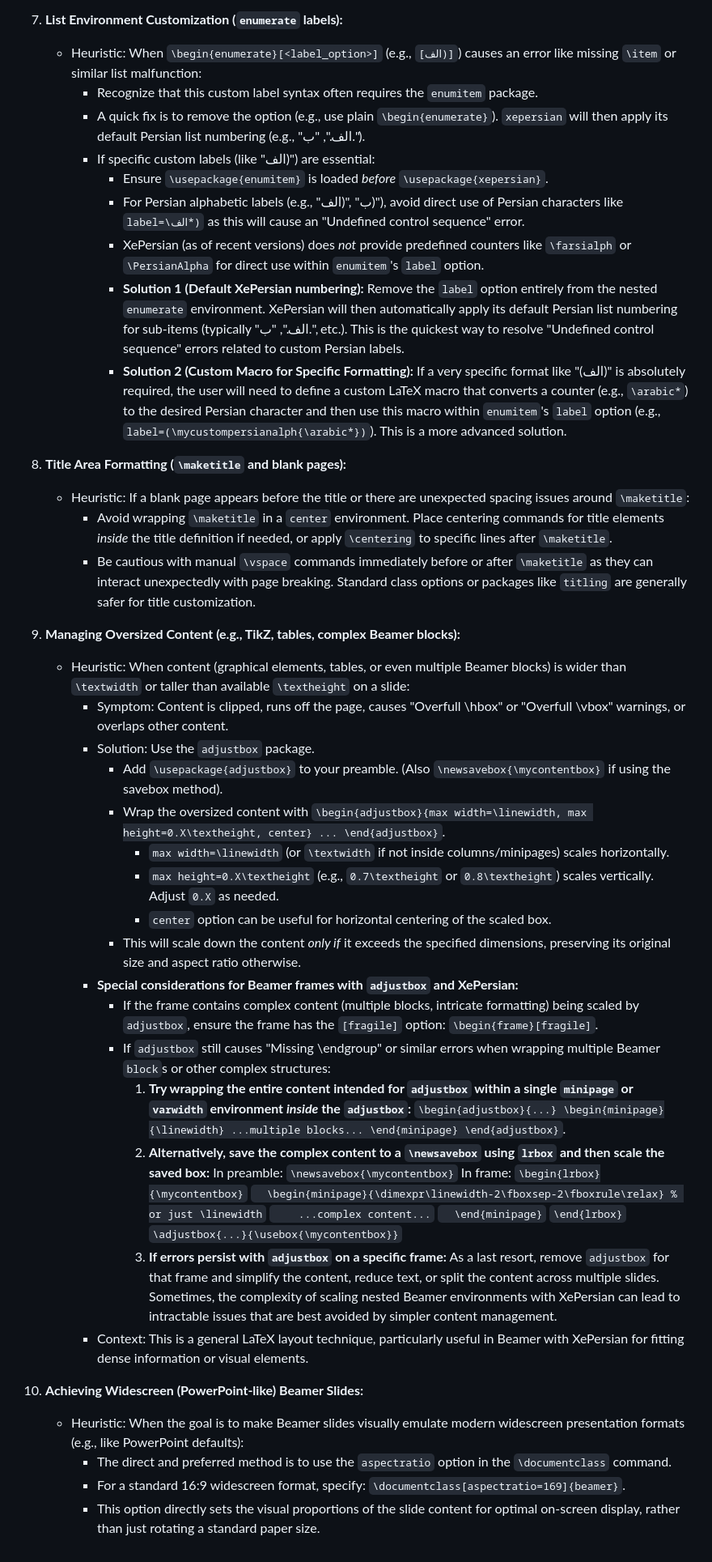
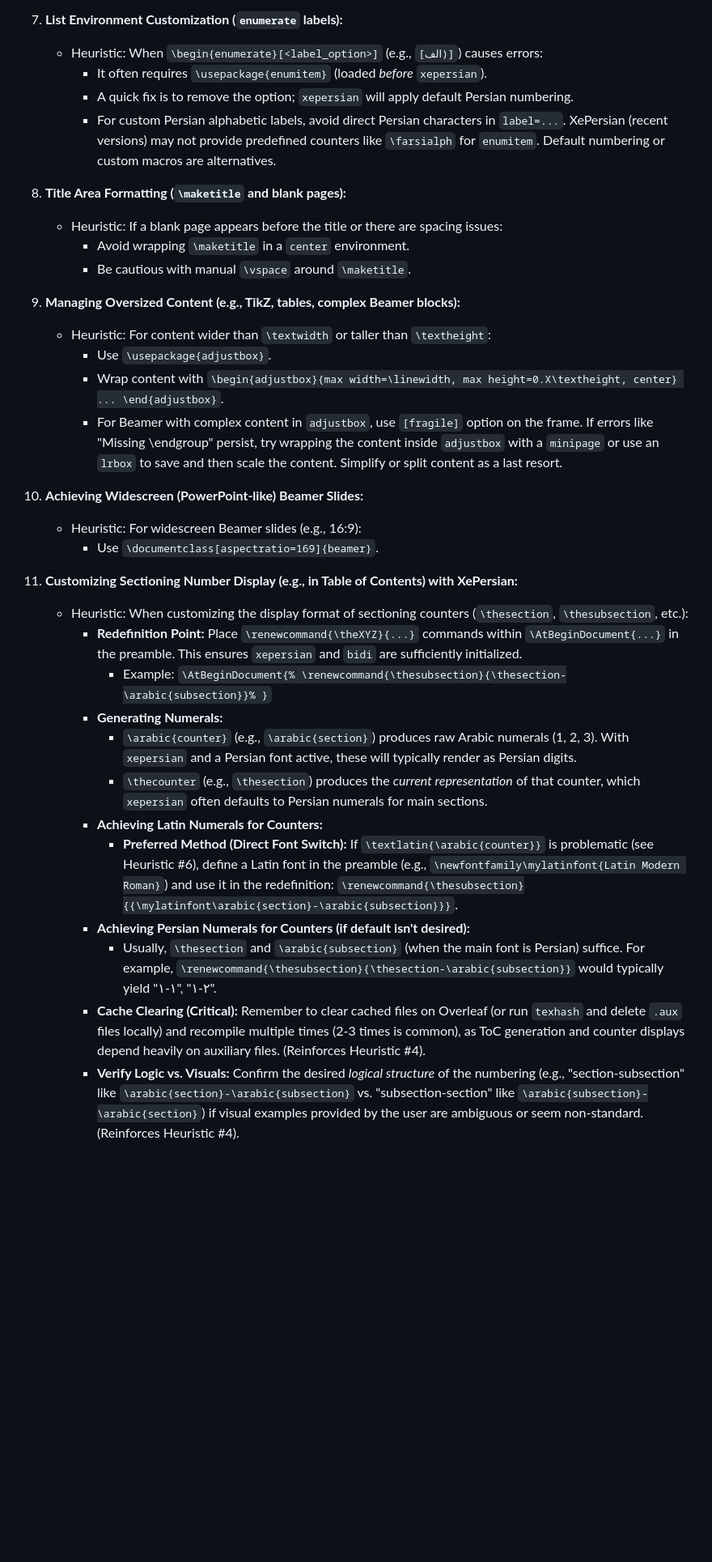
Before and after one commit to Swampland2553/Boastful6466, a Markdown page: prompts/XePersian_Debug_Heuristics.md, the part around one of its changes. Shown at 81% size. GitHub-like rendering; blank space fills up the shorter version.

```diff
--- a/prompts/XePersian_Debug_Heuristics.md
+++ b/prompts/XePersian_Debug_Heuristics.md
@@ -65,49 +61,35 @@ Here is the revised and enhanced list of "Problem-Solving Learnings & Heuristics
 
 7.  **List Environment Customization (`enumerate` labels):**
-    *   Heuristic: When `\begin{enumerate}[<label_option>]` (e.g., `[الف)]`) causes an error like missing `\item` or similar list malfunction:
-        *   Recognize that this custom label syntax often requires the `enumitem` package.
-        *   A quick fix is to remove the option (e.g., use plain `\begin{enumerate}`). `xepersian` will then apply its default Persian list numbering (e.g., "الف.", "ب.").
-        *   If specific custom labels (like "الف)") are essential:
-            *   Ensure `\usepackage{enumitem}` is loaded *before* `\usepackage{xepersian}`.
-            *   For Persian alphabetic labels (e.g., "الف)", "ب)"), avoid direct use of Persian characters like `label=\الف*)` as this will cause an "Undefined control sequence" error.
-            *   XePersian (as of recent versions) does *not* provide predefined counters like `\farsialph` or `\PersianAlpha` for direct use within `enumitem`'s `label` option.
-            *   **Solution 1 (Default XePersian numbering):** Remove the `label` option entirely from the nested `enumerate` environment. XePersian will then automatically apply its default Persian list numbering for sub-items (typically "الف.", "ب.", etc.). This is the quickest way to resolve "Undefined control sequence" errors related to custom Persian labels.
-            *   **Solution 2 (Custom Macro for Specific Formatting):** If a very specific format like "(الف)" is absolutely required, the user will need to define a custom LaTeX macro that converts a counter (e.g., `\arabic*`) to the desired Persian character and then use this macro within `enumitem`'s `label` option (e.g., `label=(\mycustompersianalph{\arabic*})`). This is a more advanced solution.
+    *   Heuristic: When `\begin{enumerate}[<label_option>]` (e.g., `[الف)]`) causes errors:
+        *   It often requires `\usepackage{enumitem}` (loaded *before* `xepersian`).
+        *   A quick fix is to remove the option; `xepersian` will apply default Persian numbering.
+        *   For custom Persian alphabetic labels, avoid direct Persian characters in `label=...`. XePersian (recent versions) may not provide predefined counters like `\farsialph` for `enumitem`. Default numbering or custom macros are alternatives.
 
 8.  **Title Area Formatting (`\maketitle` and blank pages):**
-    *   Heuristic: If a blank page appears before the title or there are unexpected spacing issues around `\maketitle`:
-        *   Avoid wrapping `\maketitle` in a `center` environment. Place centering commands for title elements *inside* the title definition if needed, or apply `\centering` to specific lines after `\maketitle`.
-        *   Be cautious with manual `\vspace` commands immediately before or after `\maketitle` as they can interact unexpectedly with page breaking. Standard class options or packages like `titling` are generally safer for title customization.
+    *   Heuristic: If a blank page appears before the title or there are spacing issues:
+        *   Avoid wrapping `\maketitle` in a `center` environment.
+        *   Be cautious with manual `\vspace` around `\maketitle`.
 
 9.  **Managing Oversized Content (e.g., TikZ, tables, complex Beamer blocks):**
-    *   Heuristic: When content (graphical elements, tables, or even multiple Beamer blocks) is wider than `\textwidth` or taller than available `\textheight` on a slide:
-        *   Symptom: Content is clipped, runs off the page, causes "Overfull \hbox" or "Overfull \vbox" warnings, or overlaps other content.
-        *   Solution: Use the `adjustbox` package.
-            *   Add `\usepackage{adjustbox}` to your preamble. (Also `\newsavebox{\mycontentbox}` if using the savebox method).
-            *   Wrap the oversized content with `\begin{adjustbox}{max width=\linewidth, max height=0.X\textheight, center} ... \end{adjustbox}`.
-                *   `max width=\linewidth` (or `\textwidth` if not inside columns/minipages) scales horizontally.
-                *   `max height=0.X\textheight` (e.g., `0.7\textheight` or `0.8\textheight`) scales vertically. Adjust `0.X` as needed.
-                *   `center` option can be useful for horizontal centering of the scaled box.
-            *   This will scale down the content *only if* it exceeds the specified dimensions, preserving its original size and aspect ratio otherwise.
-        *   **Special considerations for Beamer frames with `adjustbox` and XePersian:**
-            *   If the frame contains complex content (multiple blocks, intricate formatting) being scaled by `adjustbox`, ensure the frame has the `[fragile]` option: `\begin{frame}[fragile]`.
-            *   If `adjustbox` still causes "Missing \endgroup" or similar errors when wrapping multiple Beamer `block`s or other complex structures:
-                1.  **Try wrapping the entire content intended for `adjustbox` within a single `minipage` or `varwidth` environment *inside* the `adjustbox`:**
-                    `\begin{adjustbox}{...} \begin{minipage}{\linewidth} ...multiple blocks... \end{minipage} \end{adjustbox}`.
-                2.  **Alternatively, save the complex content to a `\newsavebox` using `lrbox` and then scale the saved box:**
-                    In preamble: `\newsavebox{\mycontentbox}`
-                    In frame:
-                    `\begin{lrbox}{\mycontentbox}`
-                    `  \begin{minipage}{\dimexpr\linewidth-2\fboxsep-2\fboxrule\relax} % or just \linewidth`
-                    `    ...complex content...`
-                    `  \end{minipage}`
-                    `\end{lrbox}`
-                    `\adjustbox{...}{\usebox{\mycontentbox}}`
-                3.  **If errors persist with `adjustbox` on a specific frame:** As a last resort, remove `adjustbox` for that frame and simplify the content, reduce text, or split the content across multiple slides. Sometimes, the complexity of scaling nested Beamer environments with XePersian can lead to intractable issues that are best avoided by simpler content management.
-        *   Context: This is a general LaTeX layout technique, particularly useful in Beamer with XePersian for fitting dense information or visual elements.
+    *   Heuristic: For content wider than `\textwidth` or taller than `\textheight`:
+        *   Use `\usepackage{adjustbox}`.
+        *   Wrap content with `\begin{adjustbox}{max width=\linewidth, max height=0.X\textheight, center} ... \end{adjustbox}`.
+        *   For Beamer with complex content in `adjustbox`, use `[fragile]` option on the frame. If errors like "Missing \endgroup" persist, try wrapping the content inside `adjustbox` with a `minipage` or use an `lrbox` to save and then scale the content. Simplify or split content as a last resort.
 
 10. **Achieving Widescreen (PowerPoint-like) Beamer Slides:**
-    *   Heuristic: When the goal is to make Beamer slides visually emulate modern widescreen presentation formats (e.g., like PowerPoint defaults):
-        *   The direct and preferred method is to use the `aspectratio` option in the `\documentclass` command.
-        *   For a standard 16:9 widescreen format, specify: `\documentclass[aspectratio=169]{beamer}`.
-        *   This option directly sets the visual proportions of the slide content for optimal on-screen display, rather than just rotating a standard paper size.
+    *   Heuristic: For widescreen Beamer slides (e.g., 16:9):
+        *   Use `\documentclass[aspectratio=169]{beamer}`.
+
+11. **Customizing Sectioning Number Display (e.g., in Table of Contents) with XePersian:**
+    *   Heuristic: When customizing the display format of sectioning counters (`\thesection`, `\thesubsection`, etc.):
+        *   **Redefinition Point:** Place `\renewcommand{\theXYZ}{...}` commands within `\AtBeginDocument{...}` in the preamble. This ensures `xepersian` and `bidi` are sufficiently initialized.
+            *   Example: `\AtBeginDocument{% \renewcommand{\thesubsection}{\thesection-\arabic{subsection}}% }`
+        *   **Generating Numerals:**
+            *   `\arabic{counter}` (e.g., `\arabic{section}`) produces raw Arabic numerals (1, 2, 3). With `xepersian` and a Persian font active, these will typically render as Persian digits.
+            *   `\thecounter` (e.g., `\thesection`) produces the *current representation* of that counter, which `xepersian` often defaults to Persian numerals for main sections.
+        *   **Achieving Latin Numerals for Counters:**
+            *   **Preferred Method (Direct Font Switch):** If `\textlatin{\arabic{counter}}` is problematic (see Heuristic #6), define a Latin font in the preamble (e.g., `\newfontfamily\mylatinfont{Latin Modern Roman}`) and use it in the redefinition: `\renewcommand{\thesubsection}{{\mylatinfont\arabic{section}-\arabic{subsection}}}`.
+        *   **Achieving Persian Numerals for Counters (if default isn't desired):**
+            *   Usually, `\thesection` and `\arabic{subsection}` (when the main font is Persian) suffice. For example, `\renewcommand{\thesubsection}{\thesection-\arabic{subsection}}` would typically yield "۱-۱", "۱-۲".
+        *   **Cache Clearing (Critical):** Remember to clear cached files on Overleaf (or run `texhash` and delete `.aux` files locally) and recompile multiple times (2-3 times is common), as ToC generation and counter displays depend heavily on auxiliary files. (Reinforces Heuristic #4).
+        *   **Verify Logic vs. Visuals:** Confirm the desired *logical structure* of the numbering (e.g., "section-subsection" like `\arabic{section}-\arabic{subsection}` vs. "subsection-section" like `\arabic{subsection}-\arabic{section}`) if visual examples provided by the user are ambiguous or seem non-standard. (Reinforces Heuristic #4).
```
Also changed, not shown: other parts of prompts/XePersian_Debug_Heuristics.md (+23 -27 lines).
